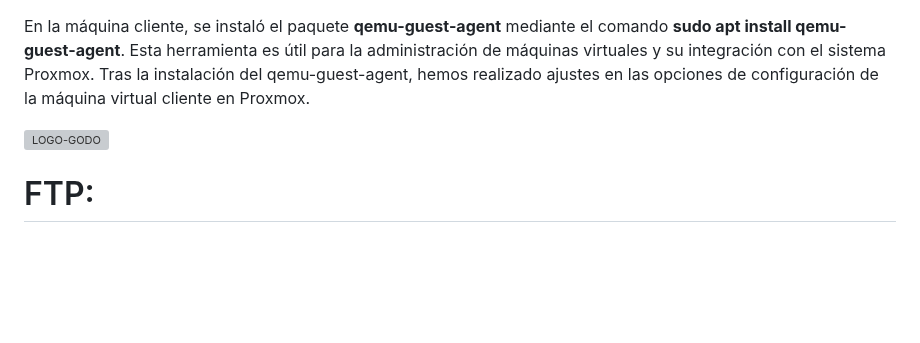
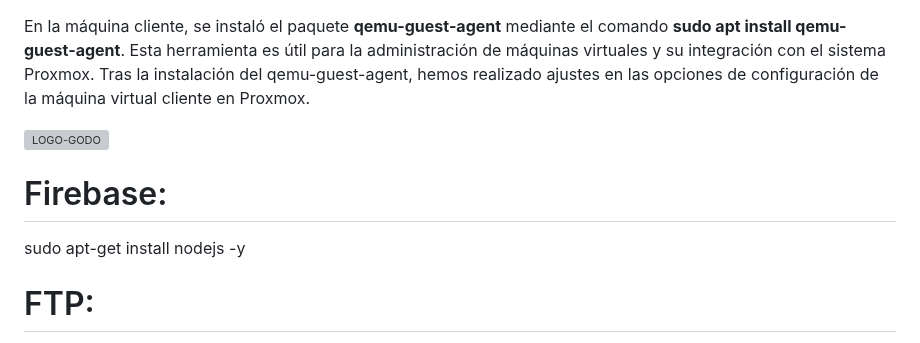
Before and after one commit to Rusta4/Godofredos, a Markdown page: README.md, the part around the change. GitHub-like rendering; blank space fills up the shorter version; grey boxes are pictures that could not be loaded.

```diff
--- a/README.md
+++ b/README.md
@@ -127,6 +127,10 @@ También hemos configurado una regla para permitir que el tráfico desde la red
 <p>En la máquina cliente, se instaló el paquete <b>qemu-guest-agent</b> mediante el comando <b>sudo apt install qemu-guest-agent</b>. Esta herramienta es útil para la administración de máquinas virtuales y su integración con el sistema Proxmox. Tras la instalación del qemu-guest-agent, hemos realizado ajustes en las opciones de configuración de la máquina virtual cliente en Proxmox.</p>
 <img src="https://github.com/user-attachments/assets/aba1ca56-4c0f-403b-9ad9-fdb9fe35e1ad" alt="LOGO-GODO" width="1000" height="500" />
 
+<h1>Firebase: </h1>
+<p>sudo apt-get install nodejs -y </p>
+
+
 <h1>FTP: </h1>
 sudo apt install vsftpd
 
```
